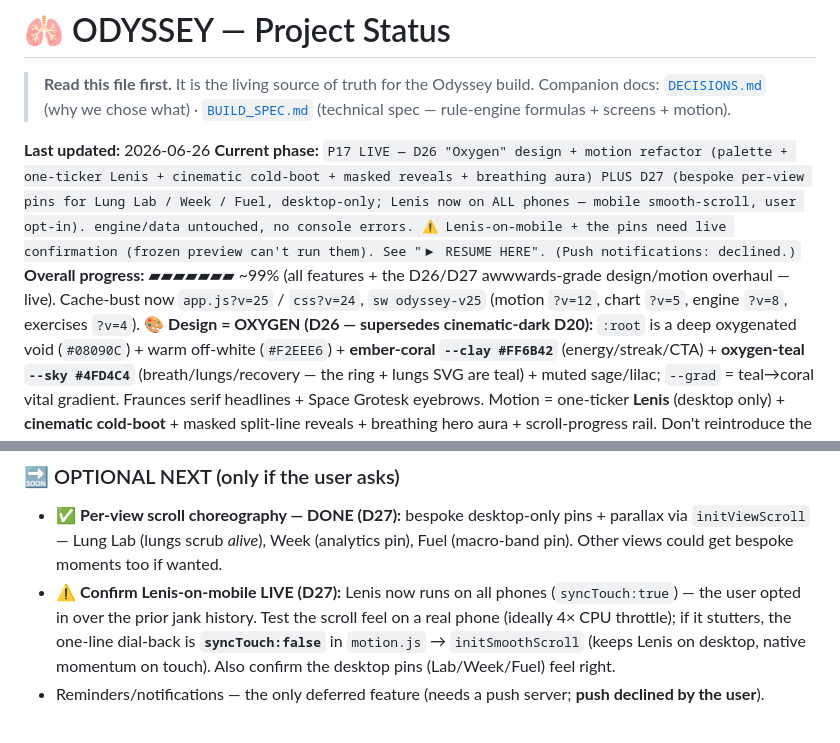
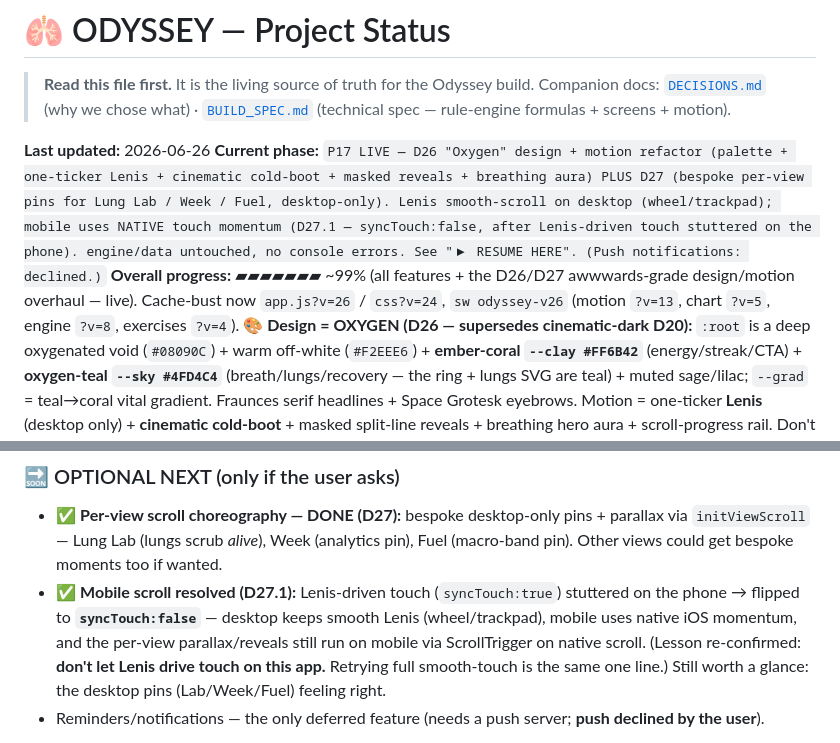
Before and after one commit to pprem9300-ops/odyssey, a Markdown page: PROJECT_STATUS.md, 2 parts joined by grey strips. GitHub-like rendering.

Commit message:
docs: D27.1 — Lenis syncTouch:false applied (native touch momentum)
Phase + cache (?v=26 / sw v26); OPTIONAL NEXT marks mobile scroll resolved;
DECISIONS D27 notes the dial-back was applied after the phone stuttered.

Co-Authored-By: Claude Opus 4.8 <noreply@anthropic.com>

```diff
--- a/PROJECT_STATUS.md
+++ b/PROJECT_STATUS.md
@@ -4,8 +4,8 @@
 > Companion docs: [`DECISIONS.md`](DECISIONS.md) (why we chose what) · [`BUILD_SPEC.md`](BUILD_SPEC.md) (technical spec — rule-engine formulas + screens + motion).
 
 **Last updated:** 2026-06-26
-**Current phase:** `P17 LIVE — D26 "Oxygen" design + motion refactor (palette + one-ticker Lenis + cinematic cold-boot + masked reveals + breathing aura) PLUS D27 (bespoke per-view pins for Lung Lab / Week / Fuel, desktop-only; Lenis now on ALL phones — mobile smooth-scroll, user opt-in). engine/data untouched, no console errors. ⚠️ Lenis-on-mobile + the pins need live confirmation (frozen preview can't run them). See "▶ RESUME HERE". (Push notifications: declined.)`
-**Overall progress:** ▰▰▰▰▰▰▰ ~99% (all features + the D26/D27 awwwards-grade design/motion overhaul — live). Cache-bust now `app.js?v=25` / `css?v=24`, `sw odyssey-v25` (motion `?v=12`, chart `?v=5`, engine `?v=8`, exercises `?v=4`).
+**Current phase:** `P17 LIVE — D26 "Oxygen" design + motion refactor (palette + one-ticker Lenis + cinematic cold-boot + masked reveals + breathing aura) PLUS D27 (bespoke per-view pins for Lung Lab / Week / Fuel, desktop-only). Lenis smooth-scroll on desktop (wheel/trackpad); mobile uses NATIVE touch momentum (D27.1 — syncTouch:false, after Lenis-driven touch stuttered on the phone). engine/data untouched, no console errors. See "▶ RESUME HERE". (Push notifications: declined.)`
+**Overall progress:** ▰▰▰▰▰▰▰ ~99% (all features + the D26/D27 awwwards-grade design/motion overhaul — live). Cache-bust now `app.js?v=26` / `css?v=24`, `sw odyssey-v26` (motion `?v=13`, chart `?v=5`, engine `?v=8`, exercises `?v=4`).
 **🎨 Design = OXYGEN (D26 — supersedes cinematic-dark D20):** `:root` is a deep oxygenated void (`#08090C`) + warm off-white (`#F2EEE6`) + **ember-coral `--clay #FF6B42`** (energy/streak/CTA) + **oxygen-teal `--sky #4FD4C4`** (breath/lungs/recovery — the ring + lungs SVG are teal) + muted sage/lilac; `--grad` = teal→coral vital gradient. Fraunces serif headlines + Space Grotesk eyebrows. Motion = one-ticker **Lenis** (desktop only) + **cinematic cold-boot** + masked split-line reveals + breathing hero aura + scroll-progress rail. Don't reintroduce the old `#0B0B0C`/`#EA7C52`/`#82ABE0` values.
 **🌐 LIVE:** **https://pprem9300-ops.github.io/odyssey/** · repo `github.com/pprem9300-ops/odyssey` (public). Auto-redeploys on `git push origin main`. The app is **invite-only** — a login gate (`js/gate.js`) blocks access until you sign in (6-digit code via Brevo **or** email+password). Brevo SMTP + the `{{ .Token }}` email template + URL Configuration are **all configured and confirmed working** (real code delivered + signed in on phone).
 
@@ -29,7 +29,7 @@ The awwwards-grade overhaul is **LIVE**. Direction = **OXYGEN** (signed off via
 
 ### 🔜 OPTIONAL NEXT (only if the user asks)
 - ✅ **Per-view scroll choreography — DONE (D27):** bespoke desktop-only pins + parallax via `initViewScroll` — Lung Lab (lungs scrub *alive*), Week (analytics pin), Fuel (macro-band pin). Other views could get bespoke moments too if wanted.
-- ⚠️ **Confirm Lenis-on-mobile LIVE (D27):** Lenis now runs on all phones (`syncTouch:true`) — the user opted in over the prior jank history. Test the scroll feel on a real phone (ideally 4× CPU throttle); if it stutters, the one-line dial-back is **`syncTouch:false`** in `motion.js` → `initSmoothScroll` (keeps Lenis on desktop, native momentum on touch). Also confirm the desktop pins (Lab/Week/Fuel) feel right.
+- ✅ **Mobile scroll resolved (D27.1):** Lenis-driven touch (`syncTouch:true`) stuttered on the phone → flipped to **`syncTouch:false`** — desktop keeps smooth Lenis (wheel/trackpad), mobile uses native iOS momentum, and the per-view parallax/reveals still run on mobile via ScrollTrigger on native scroll. (Lesson re-confirmed: **don't let Lenis drive touch on this app.** Retrying full smooth-touch is the same one line.) Still worth a glance: the desktop pins (Lab/Week/Fuel) feeling right.
 - Reminders/notifications — the only deferred feature (needs a push server; **push declined by the user**).
 
 **Hard guardrails (unchanged):** never break `engine.js` (progression / graduation / aesthetic-looksmaxx / body-comp / adaptive-cals / training-load / coach / measurement-trends / editable-target) or the synced `profile.*Log`; keep the feature pattern (per-date logs, render-once + `paint*()` in place); **never gate view-swap/saves on gsap/IO callbacks.** See `DECISIONS.md` **D26**.
```
Also changed, not shown: DECISIONS.md (+2 -2 lines).
